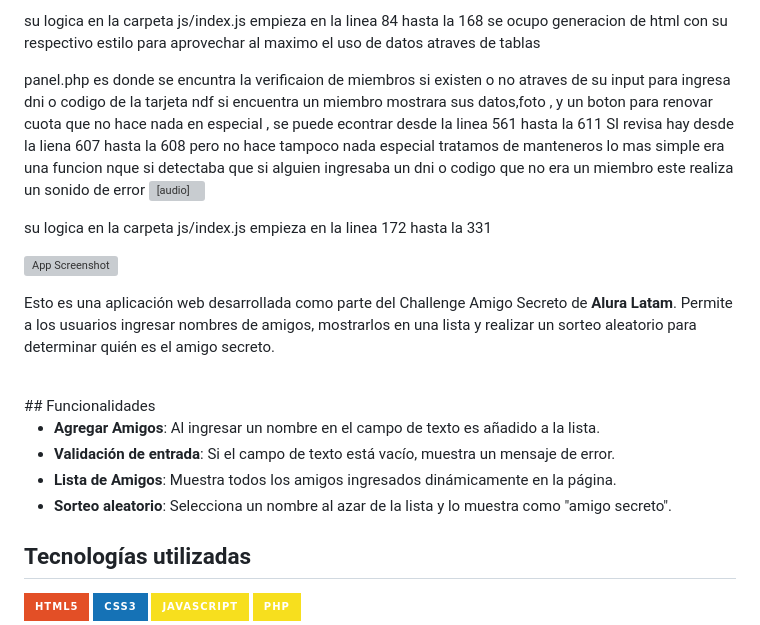
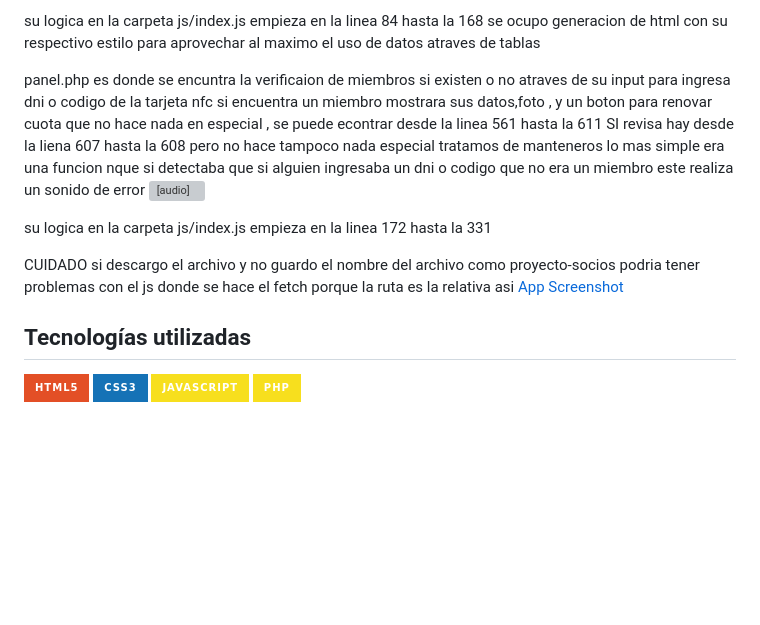
Before and after one commit to guille2506/practicas-para-el-readme, a Markdown page: README.md, the part around the change. Drawn GitHub-style; badges without logos; blank space fills up the shorter version; grey boxes are pictures that could not be loaded.

```diff
--- a/README.md
+++ b/README.md
@@ -48,7 +48,7 @@ desde la linea 556 econtrara cuadros que diran  Total de miembros ,Miembros al d
 su logica en la carpeta js/index.js  empieza en la linea 84 hasta la 168 se ocupo generacion de html con su respectivo estilo para aprovechar al maximo el uso de datos atraves de tablas
 
 panel.php
-es donde se encuntra la verificaion de miembros si existen o no atraves de su input para ingresa dni o codigo de la tarjeta ndf
+es donde se encuntra la verificaion de miembros si existen o no atraves de su input para ingresa dni o codigo de la tarjeta nfc
 si encuentra un miembro mostrara sus datos,foto , y un boton para renovar cuota que no hace nada en especial , se puede econtrar desde la linea 561 hasta la 611  SI revisa hay         desde la liena 607 hasta la 608 pero no hace tampoco nada especial tratamos de manteneros lo mas simple era una funcion nque si detectaba que si alguien ingresaba un dni o codigo que no era un miembro  este realiza un sonido de error                                <!-- Sonido de error -->
                                         <audio id="audio-error" src="assets/sounds/error.mp3" preload="auto"></audio>
 
@@ -56,21 +56,11 @@ su logica en la carpeta js/index.js  empieza en la linea 172 hasta la 331
 
 
 
+CUIDADO  si descargo el archivo y no guardo el nombre del archivo como proyecto-socios podria tener problemas con el js donde se hace el fetch porque la ruta es la relativa asi
+[App Screenshot](assets/images/readme/proyectoS.png)
 
 
 
-![App Screenshot](assets/AluraLatam.jpeg)
-
-Esto es una aplicación web desarrollada como parte del Challenge Amigo Secreto de **Alura Latam**.
-Permite a los usuarios ingresar nombres de amigos, mostrarlos en una lista y realizar un sorteo aleatorio para determinar quién es el amigo secreto.
-
-<br>
-##  Funcionalidades
-
-- **Agregar Amigos**: Al ingresar un nombre en el campo de texto  es añadido a la lista.
-- **Validación de entrada**: Si el campo de texto está vacío, muestra un mensaje de error.
-- **Lista de Amigos**: Muestra todos los amigos ingresados dinámicamente en la página.
-- **Sorteo aleatorio**: Selecciona un nombre al azar de la lista y lo muestra como "amigo secreto".
 
 ##  Tecnologías utilizadas
 
```
